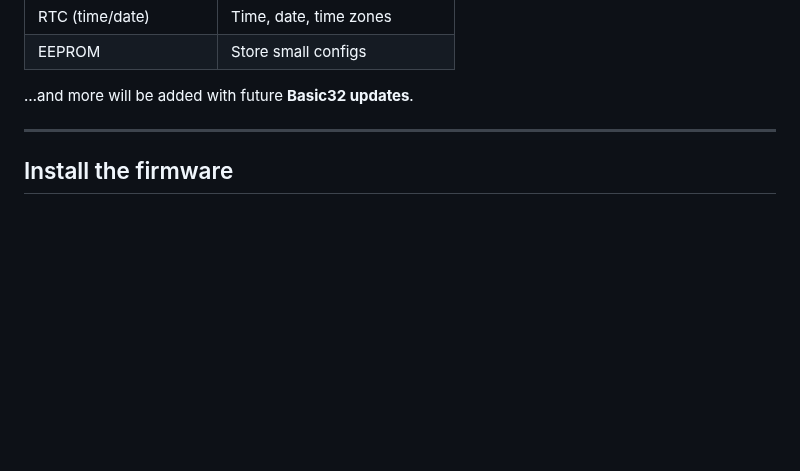
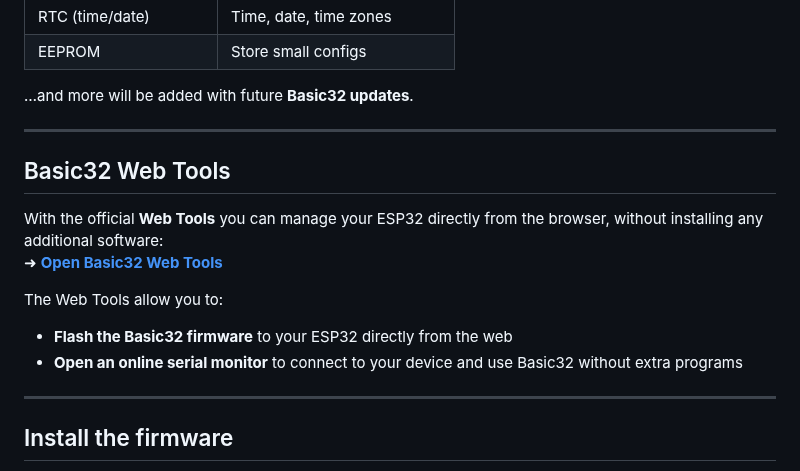
Before and after one commit to Ferrazzi/Basic32, a Markdown page: README.md, the part around the change. Rendered like a GitHub page; blank space fills up the shorter version.

```diff
--- a/README.md
+++ b/README.md
@@ -43,6 +43,17 @@ For the complete list of commands, check the **manual PDF** inside the `manual`
 | EEPROM                | Store small configs |
 
 …and more will be added with future **Basic32 updates**.
+
+---
+
+## Basic32 Web Tools
+
+With the official **Web Tools** you can manage your ESP32 directly from the browser, without installing any additional software:
+➜ [**Open Basic32 Web Tools**](https://ferrazzi.github.io/Basic32/index.html)
+
+The Web Tools allow you to:
+- **Flash the Basic32 firmware** to your ESP32 directly from the web
+- **Open an online serial monitor** to connect to your device and use Basic32 without extra programs
 
 ---
 
```
